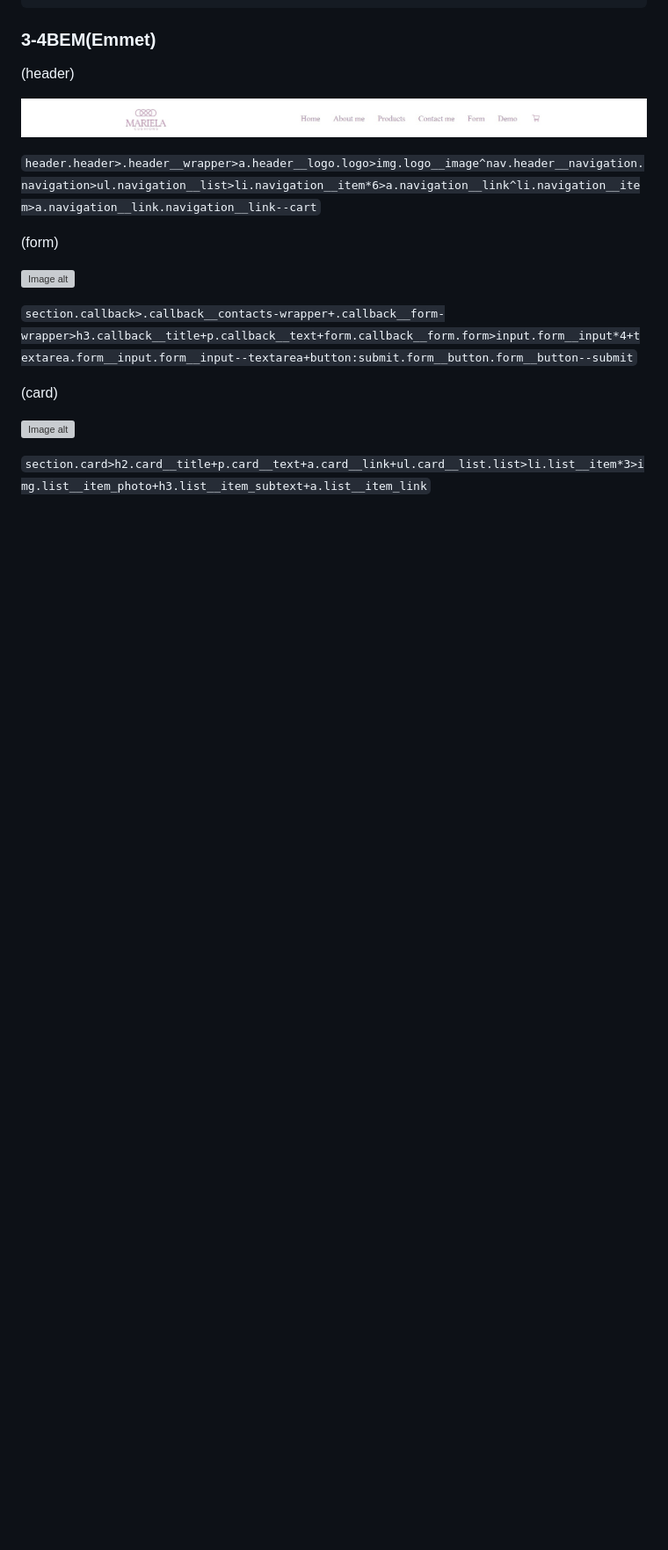
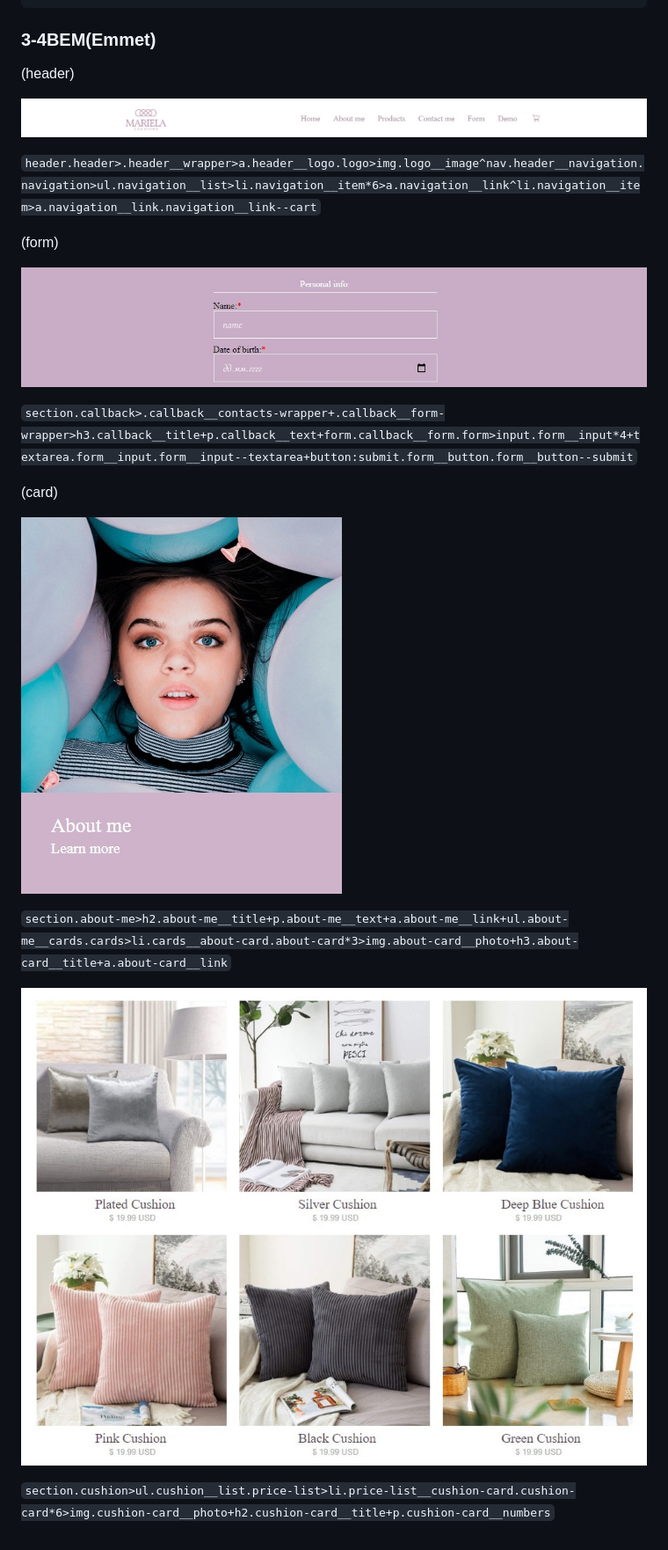
Before and after one commit to mananena/2semBEM, a Markdown page: README.md, the part around one of its changes. Shown at 88% size. Rendered like a GitHub page; pictures changed too: cushion.jpg (added); blank space fills up the shorter version; grey boxes are pictures that could not be loaded.

```diff
--- a/README.md
+++ b/README.md
@@ -100,12 +135,16 @@
 
  (form)
 
-![Image alt](callback.jpg)
+![Image alt](callback.png)
 
 `section.callback>.callback__contacts-wrapper+.callback__form-wrapper>h3.callback__title+p.callback__text+form.callback__form.form>input.form__input*4+textarea.form__input.form__input--textarea+button:submit.form__button.form__button--submit`
 
   (card)
 
-![Image alt](card.jpg)
+![Image alt](card.png)
 
-`section.card>h2.card__title+p.card__text+a.card__link+ul.card__list.list>li.list__item*3>img.list__item_photo+h3.list__item_subtext+a.list__item_link`
+`section.about-me>h2.about-me__title+p.about-me__text+a.about-me__link+ul.about-me__cards.cards>li.cards__about-card.about-card*3>img.about-card__photo+h3.about-card__title+a.about-card__link`
+
+![Image alt](cushion.jpg)
+
+`section.cushion>ul.cushion__list.price-list>li.price-list__cushion-card.cushion-card*6>img.cushion-card__photo+h2.cushion-card__title+p.cushion-card__numbers`
```
Also changed, not shown: other parts of README.md (+53 -18 lines), callback.png (renamed from screne3.png), card.png (renamed from screne2.png), 1 other file.
